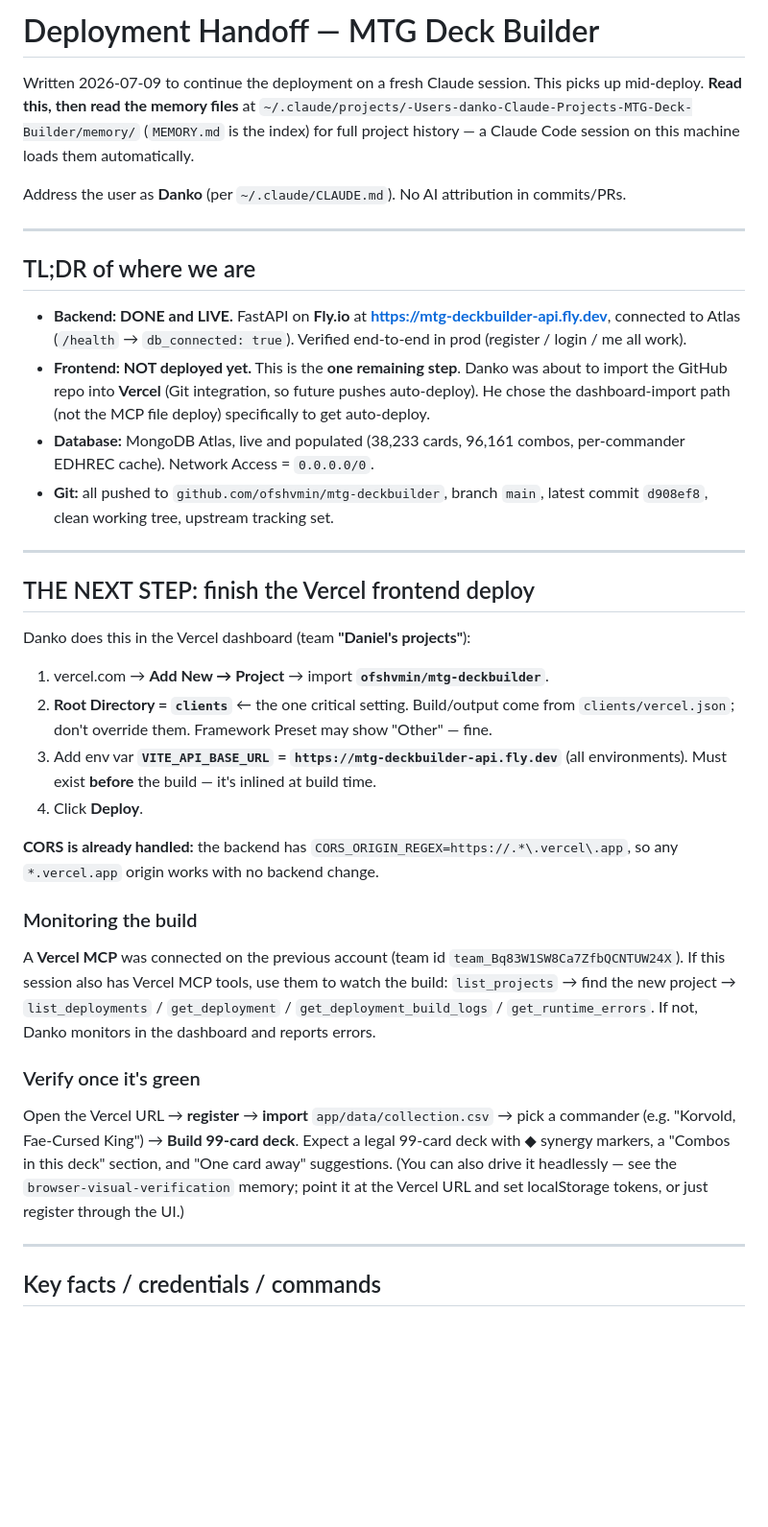
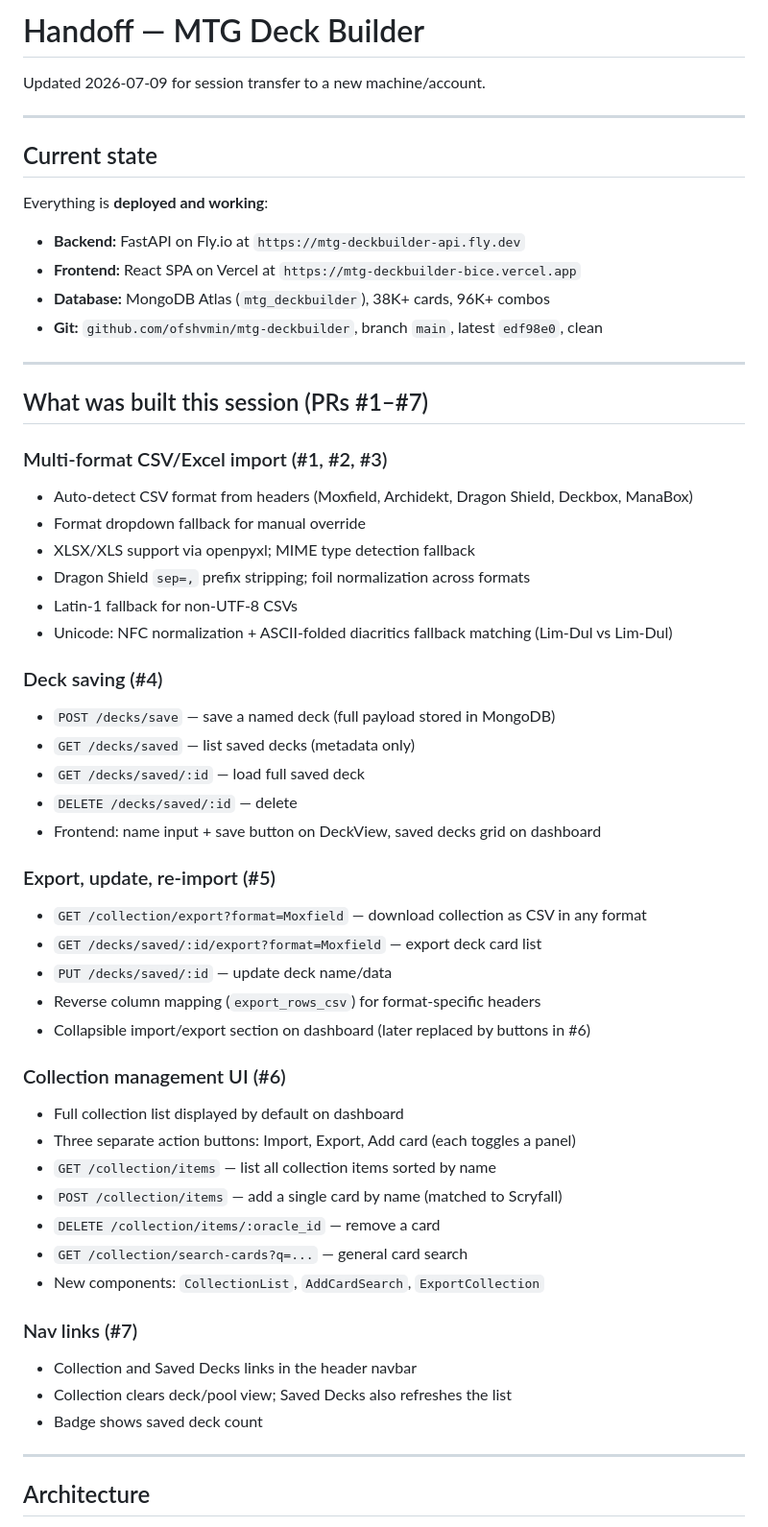
Before and after one commit to ofshvmin/mtg-deckbuilder, a Markdown page: HANDOFF.md, the part around one of its changes. Shown at 96% size. GitHub-like rendering; blank space fills up the shorter version.

```diff
--- a/HANDOFF.md
+++ b/HANDOFF.md
@@ -1,64 +1,58 @@
-# Deployment Handoff — MTG Deck Builder
+# Handoff — MTG Deck Builder
 
-Written 2026-07-09 to continue the deployment on a fresh Claude session. This
-picks up mid-deploy. **Read this, then read the memory files** at
-`~/.claude/projects/-Users-danko-Claude-Projects-MTG-Deck-Builder/memory/`
-(`MEMORY.md` is the index) for full project history — a Claude Code session on
-this machine loads them automatically.
-
-Address the user as **Danko** (per `~/.claude/CLAUDE.md`). No AI attribution in
-commits/PRs.
+Updated 2026-07-09 for session transfer to a new machine/account.
 
 ---
 
-## TL;DR of where we are
+## Current state
 
-- **Backend: DONE and LIVE.** FastAPI on **Fly.io** at
-  **https://mtg-deckbuilder-api.fly.dev**, connected to Atlas
-  (`/health` → `db_connected: true`). Verified end-to-end in prod (register /
-  login / me all work).
-- **Frontend: NOT deployed yet.** This is the **one remaining step**. Danko was
-  about to import the GitHub repo into **Vercel** (Git integration, so future
-  pushes auto-deploy). He chose the dashboard-import path (not the MCP file
-  deploy) specifically to get auto-deploy.
-- **Database:** MongoDB Atlas, live and populated (38,233 cards, 96,161 combos,
-  per-commander EDHREC cache). Network Access = `0.0.0.0/0`.
-- **Git:** all pushed to `github.com/ofshvmin/mtg-deckbuilder`, branch `main`,
-  latest commit `d908ef8`, clean working tree, upstream tracking set.
+Everything is **deployed and working**:
+- **Backend:** FastAPI on Fly.io at `https://mtg-deckbuilder-api.fly.dev`
+- **Frontend:** React SPA on Vercel at `https://mtg-deckbuilder-bice.vercel.app`
+- **Database:** MongoDB Atlas (`mtg_deckbuilder`), 38K+ cards, 96K+ combos
+- **Git:** `github.com/ofshvmin/mtg-deckbuilder`, branch `main`, latest `edf98e0`, clean
 
 ---
 
-## THE NEXT STEP: finish the Vercel frontend deploy
+## What was built this session (PRs #1–#7)
 
-Danko does this in the Vercel dashboard (team **"Daniel's projects"**):
+### Multi-format CSV/Excel import (#1, #2, #3)
+- Auto-detect CSV format from headers (Moxfield, Archidekt, Dragon Shield, Deckbox, ManaBox)
+- Format dropdown fallback for manual override
+- XLSX/XLS support via openpyxl; MIME type detection fallback
+- Dragon Shield `sep=,` prefix stripping; foil normalization across formats
+- Latin-1 fallback for non-UTF-8 CSVs
+- Unicode: NFC normalization + ASCII-folded diacritics fallback matching (Lim-Dul vs Lim-Dul)
 
-1. vercel.com → **Add New → Project** → import **`ofshvmin/mtg-deckbuilder`**.
-2. **Root Directory = `clients`** ← the one critical setting. Build/output come
-   from `clients/vercel.json`; don't override them. Framework Preset may show
-   "Other" — fine.
-3. Add env var **`VITE_API_BASE_URL` = `https://mtg-deckbuilder-api.fly.dev`**
-   (all environments). Must exist **before** the build — it's inlined at build time.
-4. Click **Deploy**.
+### Deck saving (#4)
+- `POST /decks/save` — save a named deck (full payload stored in MongoDB)
+- `GET /decks/saved` — list saved decks (metadata only)
+- `GET /decks/saved/:id` — load full saved deck
+- `DELETE /decks/saved/:id` — delete
+- Frontend: name input + save button on DeckView, saved decks grid on dashboard
 
-**CORS is already handled:** the backend has `CORS_ORIGIN_REGEX=https://.*\.vercel\.app`,
-so any `*.vercel.app` origin works with no backend change.
+### Export, update, re-import (#5)
+- `GET /collection/export?format=Moxfield` — download collection as CSV in any format
+- `GET /decks/saved/:id/export?format=Moxfield` — export deck card list
+- `PUT /decks/saved/:id` — update deck name/data
+- Reverse column mapping (`export_rows_csv`) for format-specific headers
+- Collapsible import/export section on dashboard (later replaced by buttons in #6)
 
-### Monitoring the build
-A **Vercel MCP** was connected on the previous account (team id
-`team_Bq83W1SW8Ca7ZfbQCNTUW24X`). If this session also has Vercel MCP tools,
-use them to watch the build: `list_projects` → find the new project →
-`list_deployments` / `get_deployment` / `get_deployment_build_logs` /
-`get_runtime_errors`. If not, Danko monitors in the dashboard and reports errors.
+### Collection management UI (#6)
+- Full collection list displayed by default on dashboard
+- Three separate action buttons: Import, Export, Add card (each toggles a panel)
+- `GET /collection/items` — list all collection items sorted by name
+- `POST /collection/items` — add a single card by name (matched to Scryfall)
+- `DELETE /collection/items/:oracle_id` — remove a card
+- `GET /collection/search-cards?q=...` — general card search
+- New components: `CollectionList`, `AddCardSearch`, `ExportCollection`
 
-### Verify once it's green
-Open the Vercel URL → **register** → **import** `app/data/collection.csv` →
-pick a commander (e.g. "Korvold, Fae-Cursed King") → **Build 99-card deck**.
-Expect a legal 99-card deck with ◆ synergy markers, a "Combos in this deck"
-section, and "One card away" suggestions. (You can also drive it headlessly —
-see the `browser-visual-verification` memory; point it at the Vercel URL and set
-localStorage tokens, or just register through the UI.)
+### Nav links (#7)
+- Collection and Saved Decks links in the header navbar
+- Collection clears deck/pool view; Saved Decks also refreshes the list
+- Badge shows saved deck count
 
 ---
 
-## Key facts / credentials / commands
+## Architecture
 
```
Also changed, not shown: other parts of HANDOFF.md (+102 -53 lines).
